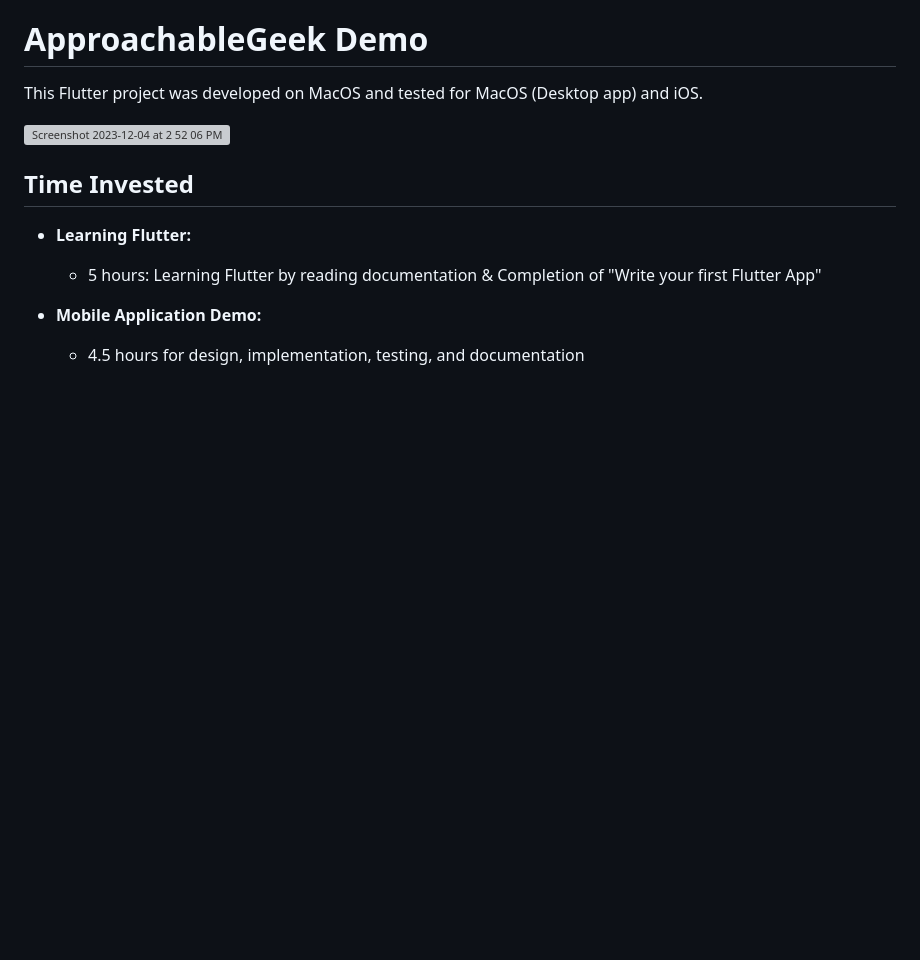
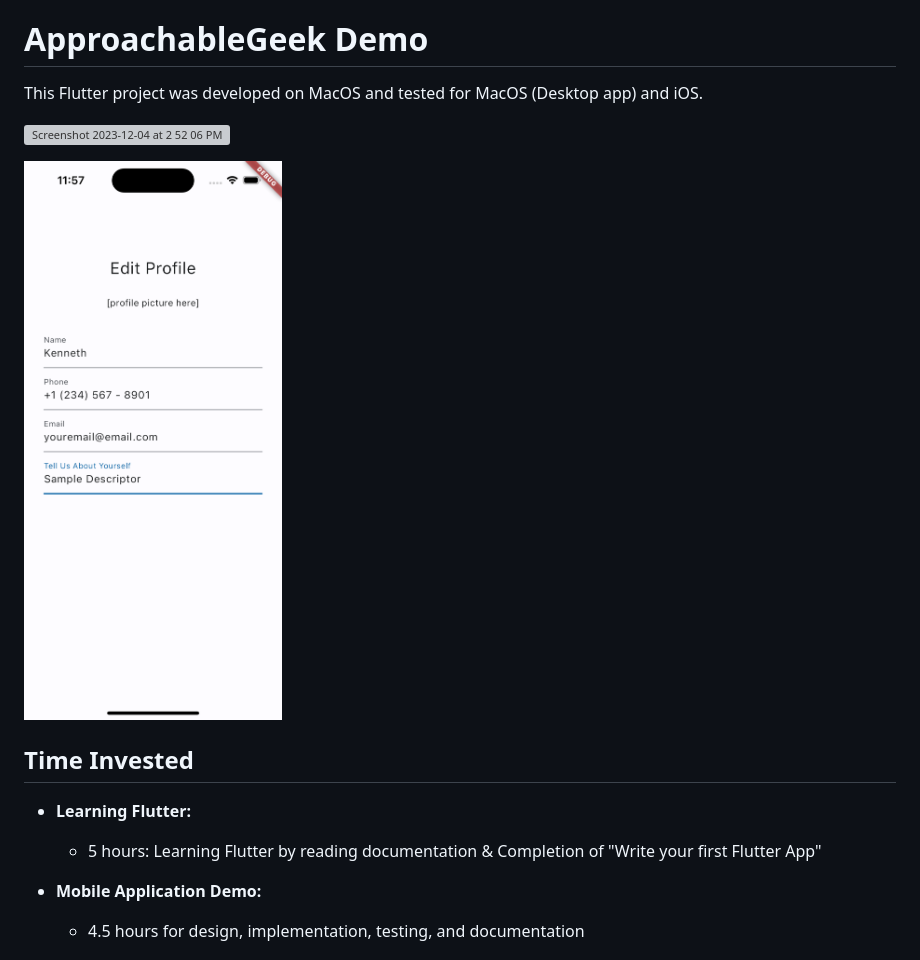
Before and after one commit to tietkenneth/ApproachableGeekDemo, a Markdown page: README.md, the part around the change. GitHub-like rendering; pictures changed too: image.png (added); blank space fills up the shorter version; grey boxes are pictures that could not be loaded.

Commit message:
Updating picture

```diff
--- a/README.md
+++ b/README.md
@@ -3,6 +3,8 @@
 This Flutter project was developed on MacOS and tested for MacOS (Desktop app) and iOS.
 
 ![Screenshot 2023-12-04 at 2 52 06 PM](https://github.com/tietkenneth/ApproachableGeekDemo/assets/65835355/c99ea6eb-1964-4a68-ab04-4506afa0ab03)
+
+![Alt text](image.png)
 
 ## Time Invested
 
```
